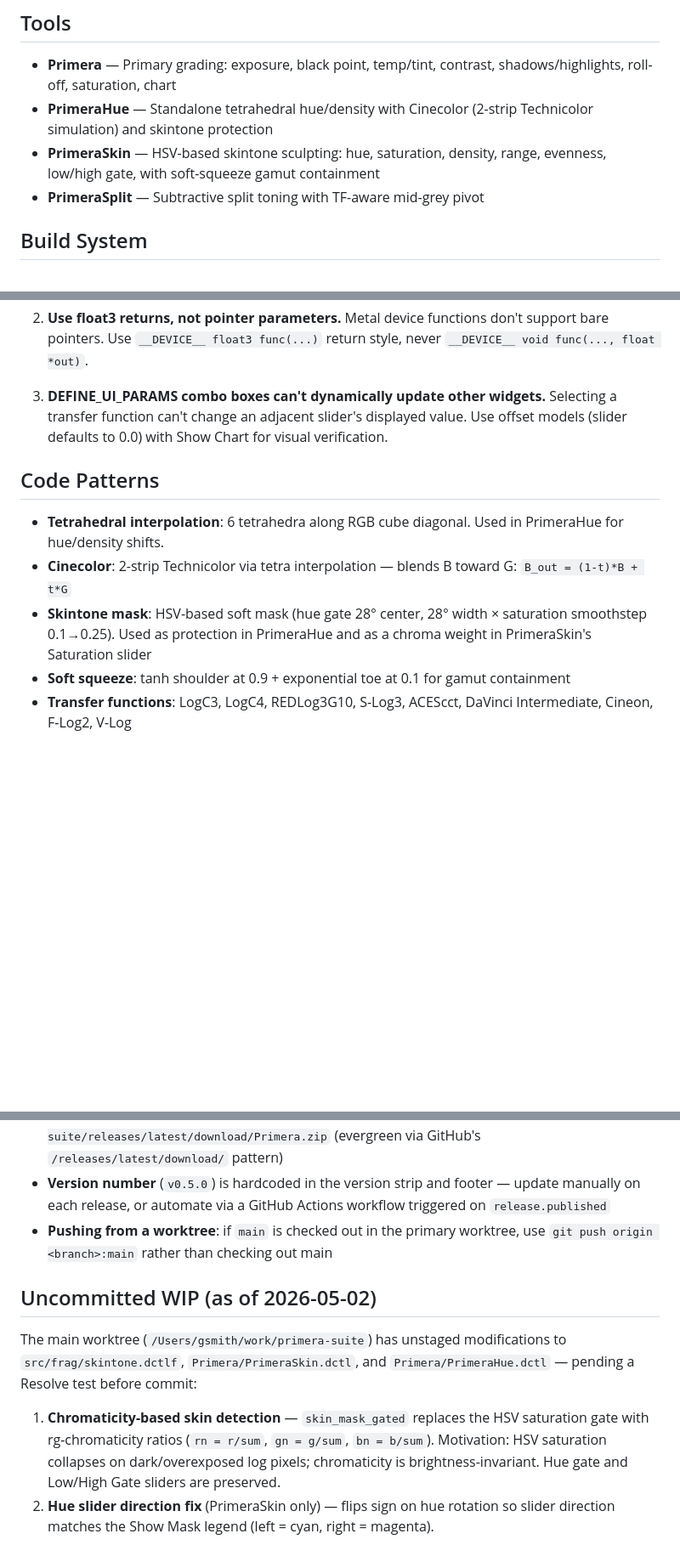
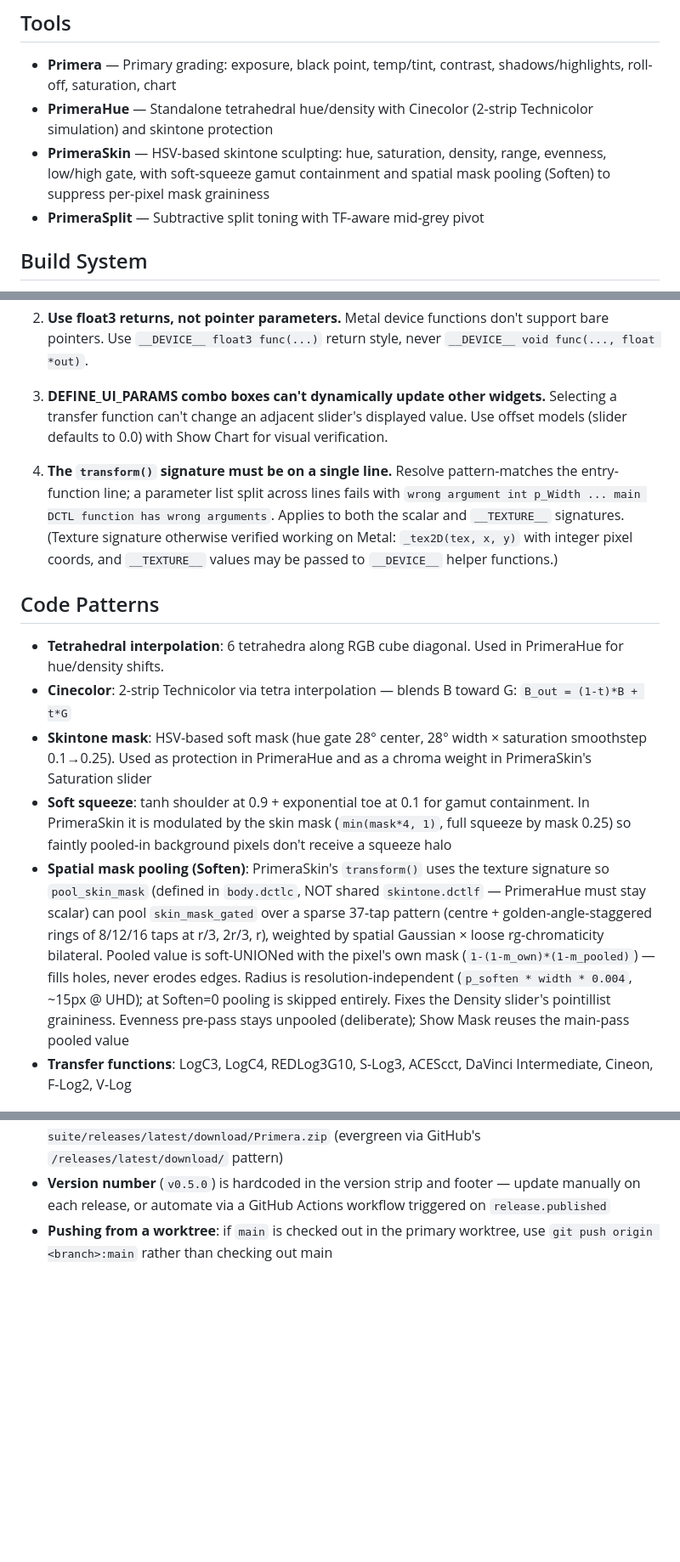
Before and after one commit to geoffsmithBK/primera-suite, a Markdown page: CLAUDE.md, 3 parts joined by grey strips. Shown at 85% size. GitHub-like rendering; blank space fills up the shorter version.

Commit message:
CLAUDE.md: single-line transform() constraint; fold Soften into Code Patterns
The spatial-pooling work (f032d2d + signature fix) is now Resolve-
verified, so the "committed but untested" section is retired: pooling
and mask-modulated squeeze move into Code Patterns, and the parser's
single-line transform() requirement becomes DCTL constraint #4.

Co-Authored-By: Claude Fable 5 <noreply@anthropic.com>

```diff
--- a/CLAUDE.md
+++ b/CLAUDE.md
@@ -8,7 +8,7 @@ A suite of four DaVinci Resolve DCTL color grading tools, built from shared frag
 
 - **Primera** — Primary grading: exposure, black point, temp/tint, contrast, shadows/highlights, roll-off, saturation, chart
 - **PrimeraHue** — Standalone tetrahedral hue/density with Cinecolor (2-strip Technicolor simulation) and skintone protection
-- **PrimeraSkin** — HSV-based skintone sculpting: hue, saturation, density, range, evenness, low/high gate, with soft-squeeze gamut containment
+- **PrimeraSkin** — HSV-based skintone sculpting: hue, saturation, density, range, evenness, low/high gate, with soft-squeeze gamut containment and spatial mask pooling (Soften) to suppress per-pixel mask graininess
 - **PrimeraSplit** — Subtractive split toning with TF-aware mid-grey pivot
 
 ## Build System
@@ -59,12 +59,16 @@ These are hard-won lessons from debugging Resolve's DCTL compiler on macOS Metal
 3. **DEFINE_UI_PARAMS combo boxes can't dynamically update other widgets.**
    Selecting a transfer function can't change an adjacent slider's displayed value. Use offset models (slider defaults to 0.0) with Show Chart for visual verification.
 
+4. **The `transform()` signature must be on a single line.**
+   Resolve pattern-matches the entry-function line; a parameter list split across lines fails with `wrong argument int p_Width ... main DCTL function has wrong arguments`. Applies to both the scalar and `__TEXTURE__` signatures. (Texture signature otherwise verified working on Metal: `_tex2D(tex, x, y)` with integer pixel coords, and `__TEXTURE__` values may be passed to `__DEVICE__` helper functions.)
+
 ## Code Patterns
 
 - **Tetrahedral interpolation**: 6 tetrahedra along RGB cube diagonal. Used in PrimeraHue for hue/density shifts.
 - **Cinecolor**: 2-strip Technicolor via tetra interpolation — blends B toward G: `B_out = (1-t)*B + t*G`
 - **Skintone mask**: HSV-based soft mask (hue gate 28° center, 28° width × saturation smoothstep 0.1→0.25). Used as protection in PrimeraHue and as a chroma weight in PrimeraSkin's Saturation slider
-- **Soft squeeze**: tanh shoulder at 0.9 + exponential toe at 0.1 for gamut containment
+- **Soft squeeze**: tanh shoulder at 0.9 + exponential toe at 0.1 for gamut containment. In PrimeraSkin it is modulated by the skin mask (`min(mask*4, 1)`, full squeeze by mask 0.25) so faintly pooled-in background pixels don't receive a squeeze halo
+- **Spatial mask pooling (Soften)**: PrimeraSkin's `transform()` uses the texture signature so `pool_skin_mask` (defined in `body.dctlc`, NOT shared `skintone.dctlf` — PrimeraHue must stay scalar) can pool `skin_mask_gated` over a sparse 37-tap pattern (centre + golden-angle-staggered rings of 8/12/16 taps at r/3, 2r/3, r), weighted by spatial Gaussian × loose rg-chromaticity bilateral. Pooled value is soft-UNIONed with the pixel's own mask (`1-(1-m_own)*(1-m_pooled)`) — fills holes, never erodes edges. Radius is resolution-independent (`p_soften * width * 0.004`, ~15px @ UHD); at Soften=0 pooling is skipped entirely. Fixes the Density slider's pointillist graininess. Evenness pre-pass stays unpooled (deliberate); Show Mask reuses the main-pass pooled value
 - **Transfer functions**: LogC3, LogC4, REDLog3G10, S-Log3, ACEScct, DaVinci Intermediate, Cineon, F-Log2, V-Log
 
 ## Vercel Landing Page
@@ -77,10 +81,3 @@ A static landing page (`index.html` + `favicon.svg`) lives in the repo root and
 - **Download button**: links directly to `https://github.com/geoffsmithBK/primera-suite/releases/latest/download/Primera.zip` (evergreen via GitHub's `/releases/latest/download/` pattern)
 - **Version number** (`v0.5.0`) is hardcoded in the version strip and footer — update manually on each release, or automate via a GitHub Actions workflow triggered on `release.published`
 - **Pushing from a worktree**: if `main` is checked out in the primary worktree, use `git push origin <branch>:main` rather than checking out main
-
-## Uncommitted WIP (as of 2026-05-02)
-
-The main worktree (`/Users/gsmith/work/primera-suite`) has unstaged modifications to `src/frag/skintone.dctlf`, `Primera/PrimeraSkin.dctl`, and `Primera/PrimeraHue.dctl` — pending a Resolve test before commit:
-
-1. **Chromaticity-based skin detection** — `skin_mask_gated` replaces the HSV saturation gate with rg-chromaticity ratios (`rn = r/sum`, `gn = g/sum`, `bn = b/sum`). Motivation: HSV saturation collapses on dark/overexposed log pixels; chromaticity is brightness-invariant. Hue gate and Low/High Gate sliders are preserved.
-2. **Hue slider direction fix** (PrimeraSkin only) — flips sign on hue rotation so slider direction matches the Show Mask legend (left = cyan, right = magenta).
```
